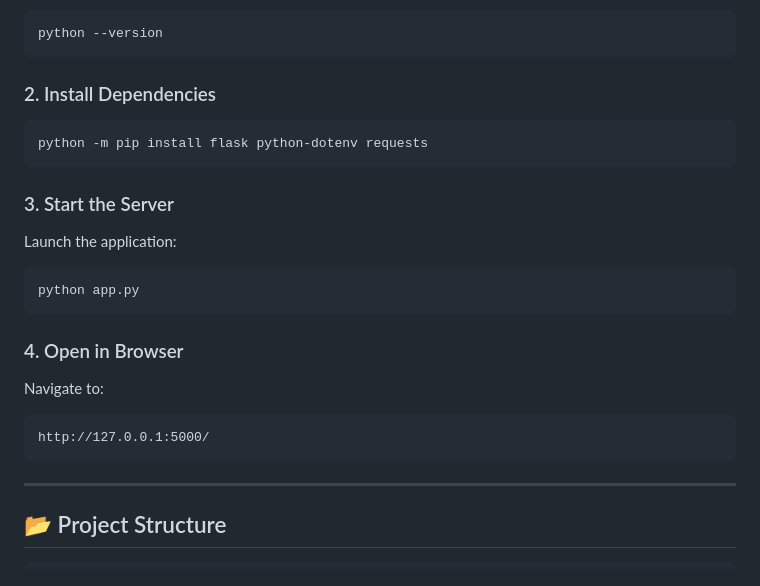
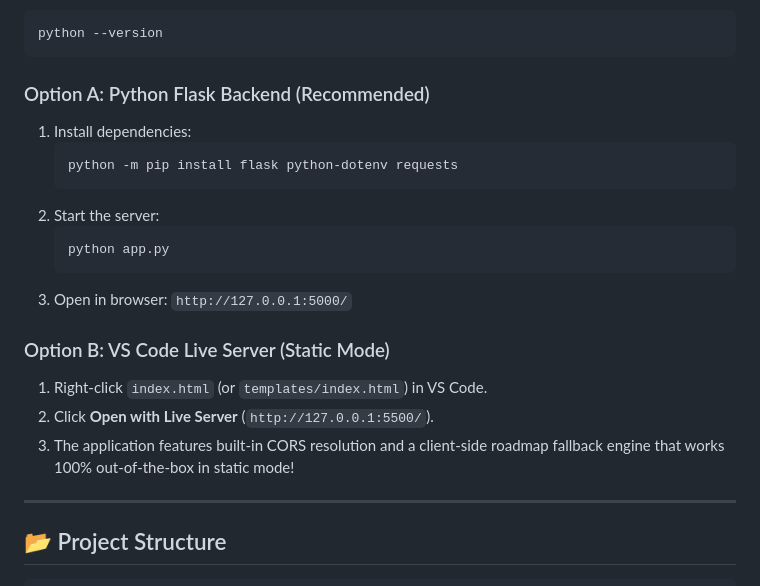
Before and after one commit to janaganipravallika29-bot/Project-5-Learning-Path-Generator, a Markdown page: README.md, the part around the change. GitHub-like rendering.

Commit message:
Docs: Add Live Server dual-mode quickstart guide

````diff
--- a/README.md
+++ b/README.md
@@ -42,22 +42,22 @@ Ensure Python is installed on your machine:
 python --version
 ```
 
-### 2. Install Dependencies
-```bash
-python -m pip install flask python-dotenv requests
-```
+### Option A: Python Flask Backend (Recommended)
+1. Install dependencies:
+   ```bash
+   python -m pip install flask python-dotenv requests
+   ```
+2. Start the server:
+   ```bash
+   python app.py
+   ```
+3. Open in browser: `http://127.0.0.1:5000/`
 
-### 3. Start the Server
-Launch the application:
-```bash
-python app.py
-```
+### Option B: VS Code Live Server (Static Mode)
+1. Right-click `index.html` (or `templates/index.html`) in VS Code.
+2. Click **Open with Live Server** (`http://127.0.0.1:5500/`).
+3. The application features built-in CORS resolution and a client-side roadmap fallback engine that works 100% out-of-the-box in static mode!
 
-### 4. Open in Browser
-Navigate to:
-```
-http://127.0.0.1:5000/
-```
 
 ---
 
````
